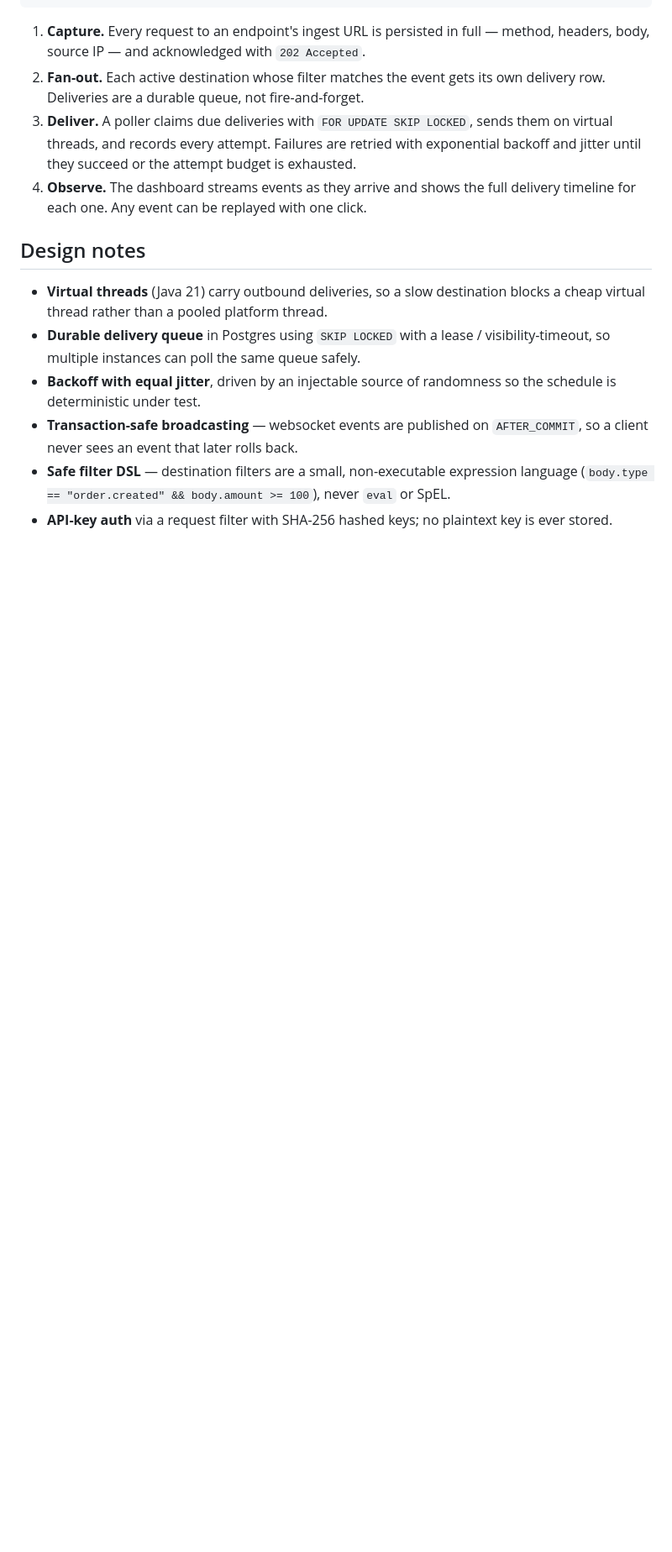
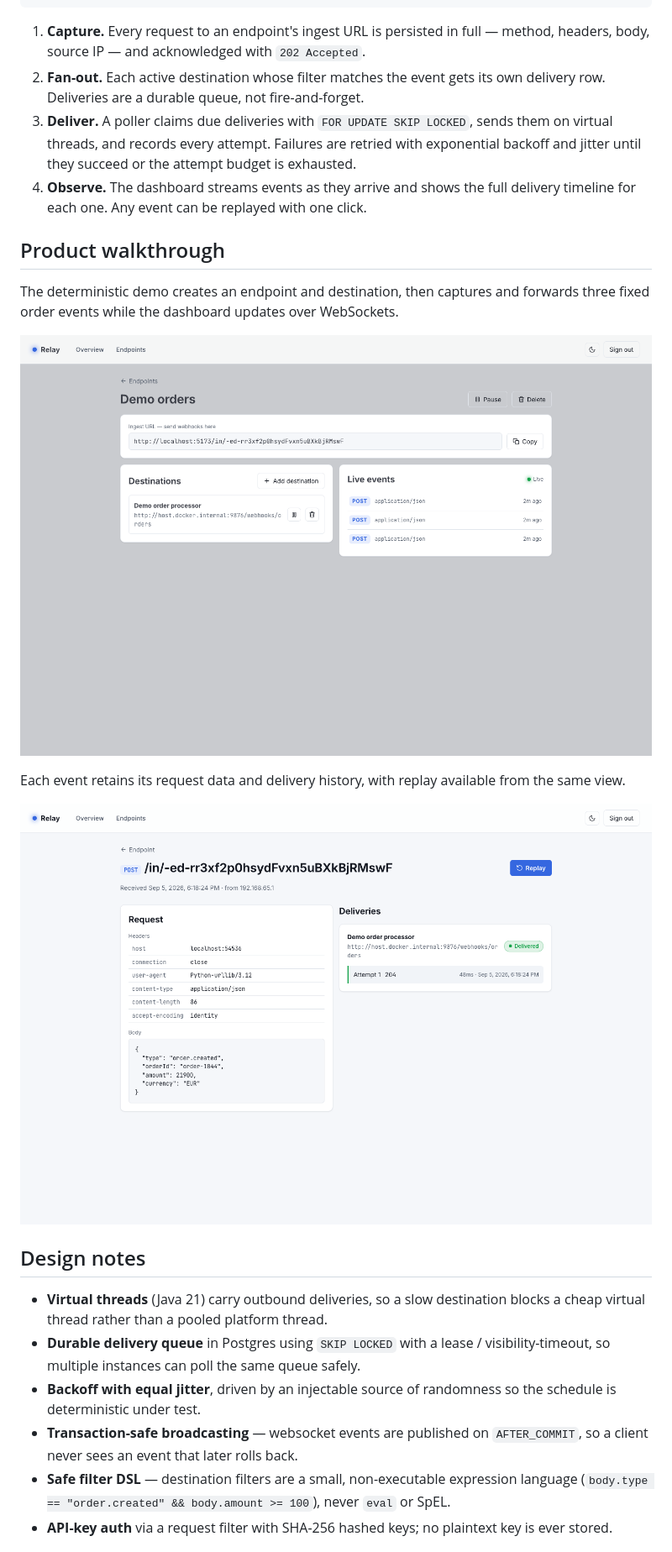
Before and after one commit to belimm01/relay, a Markdown page: README.md, the part around the change. Shown at 84% size. GitHub-like rendering; pictures changed too: docs/images/relay-delivery.png (added), docs/images/relay-endpoint.png (added); blank space fills up the shorter version.

Commit message:
docs: add verified product screenshots (#5)

```diff
--- a/README.md
+++ b/README.md
@@ -35,6 +35,18 @@ Relay makes the whole flow observable and recoverable.
    budget is exhausted.
 4. **Observe.** The dashboard streams events as they arrive and shows the full
    delivery timeline for each one. Any event can be replayed with one click.
+
+## Product walkthrough
+
+The deterministic demo creates an endpoint and destination, then captures and
+forwards three fixed order events while the dashboard updates over WebSockets.
+
+![Relay endpoint showing its ingest URL, destination, and live event feed](docs/images/relay-endpoint.png)
+
+Each event retains its request data and delivery history, with replay available
+from the same view.
+
+![Relay event showing its JSON payload and successful delivery attempt](docs/images/relay-delivery.png)
 
 ## Design notes
 
```
